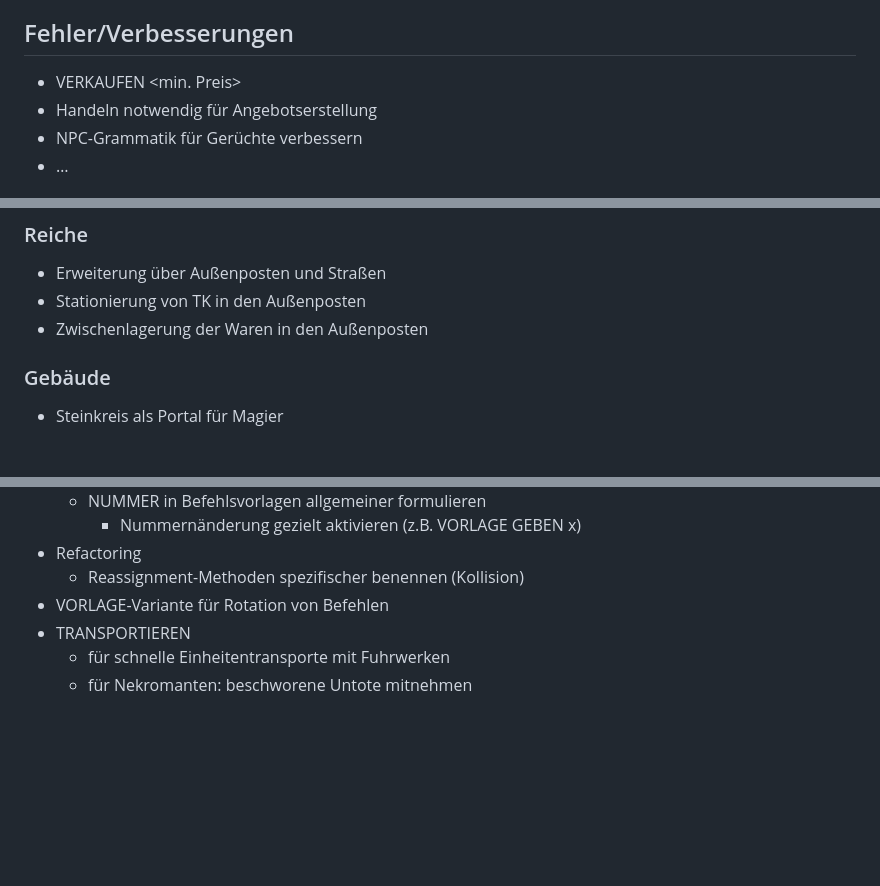
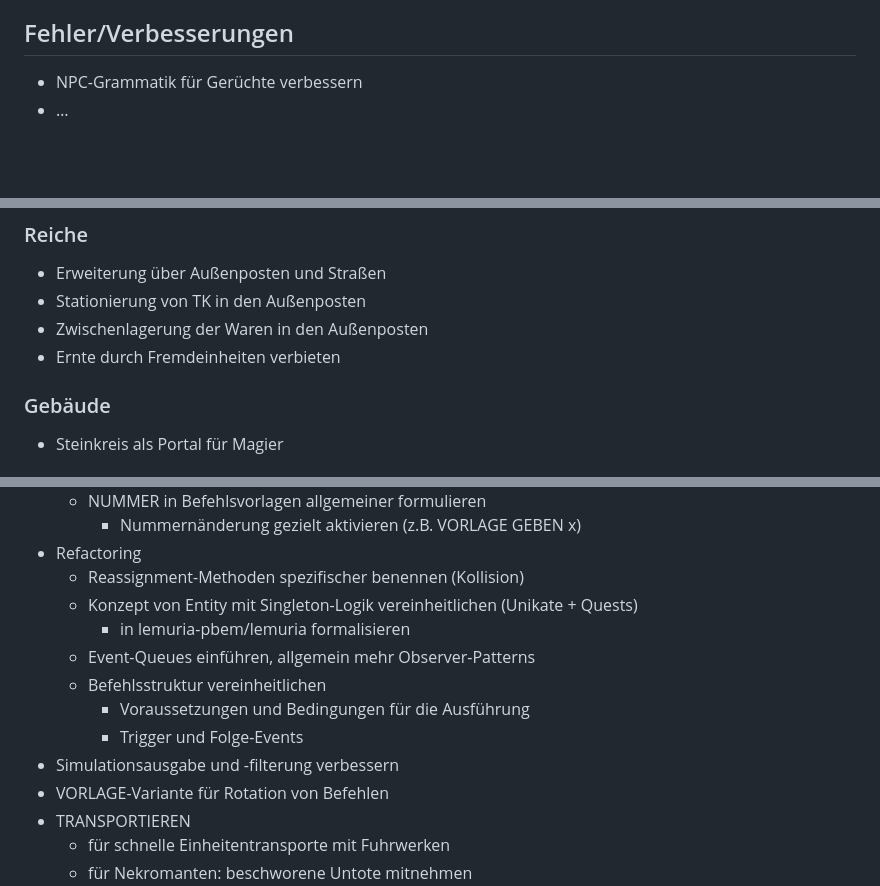
Before and after one commit to lemuria-pbem/game-fantasya, a Markdown page: TODO.md, 3 parts joined by grey strips. Drawn GitHub-style; blank space fills up the shorter version.

Commit message:
[TASK] Update to-do list.

```diff
--- a/TODO.md
+++ b/TODO.md
@@ -27,8 +27,6 @@ Lemuria 1.5 wurde am 2. März 2024 veröffentlicht.
 
 ## Fehler/Verbesserungen
 
-- VERKAUFEN <Ware> <min. Preis>
-- Handeln notwendig für Angebotserstellung
 - NPC-Grammatik für Gerüchte verbessern
 - …
 
@@ -49,6 +47,7 @@ Lemuria 1.5 wurde am 2. März 2024 veröffentlicht.
 - Erweiterung über Außenposten und Straßen
 - Stationierung von TK in den Außenposten
 - Zwischenlagerung der Waren in den Außenposten
+- Ernte durch Fremdeinheiten verbieten
 
 ### Gebäude
 
@@ -177,6 +176,13 @@ Lemuria 1.5 wurde am 2. März 2024 veröffentlicht.
     - Nummernänderung gezielt aktivieren (z.B. VORLAGE GEBEN x)
 - Refactoring
   - Reassignment-Methoden spezifischer benennen (Kollision)
+  - Konzept von Entity mit Singleton-Logik vereinheitlichen (Unikate + Quests)
+    - in lemuria-pbem/lemuria formalisieren
+  - Event-Queues einführen, allgemein mehr Observer-Patterns
+  - Befehlsstruktur vereinheitlichen
+    - Voraussetzungen und Bedingungen für die Ausführung
+    - Trigger und Folge-Events
+- Simulationsausgabe und -filterung verbessern
 - VORLAGE-Variante für Rotation von Befehlen
 - TRANSPORTIEREN
   - für schnelle Einheitentransporte mit Fuhrwerken
```
